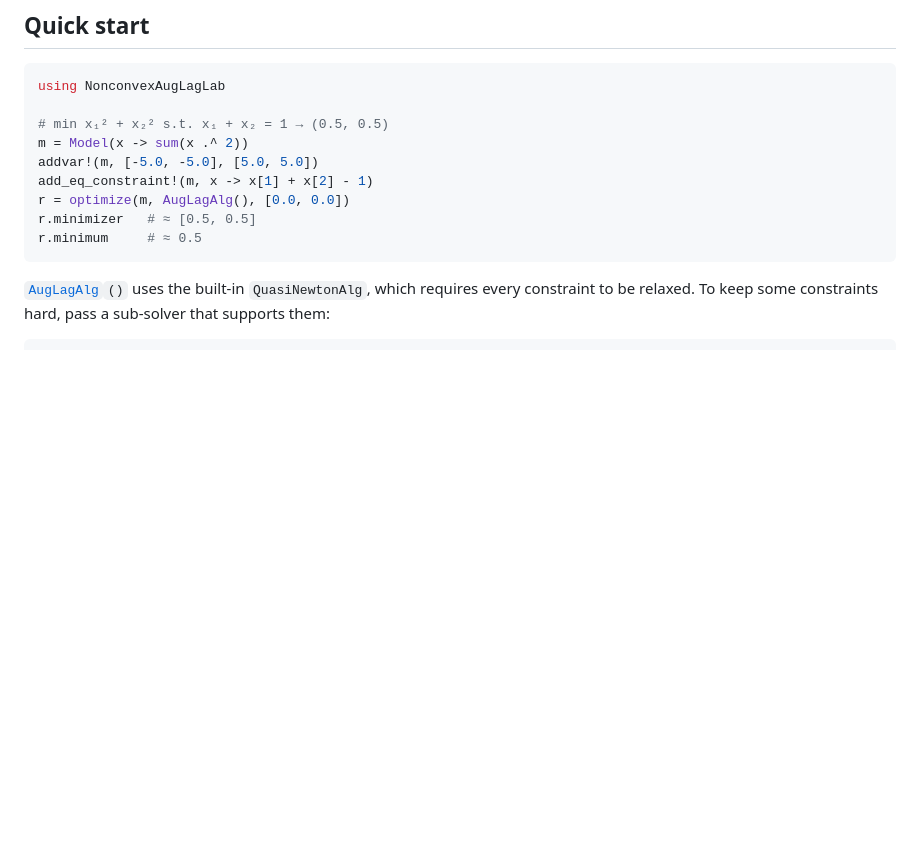
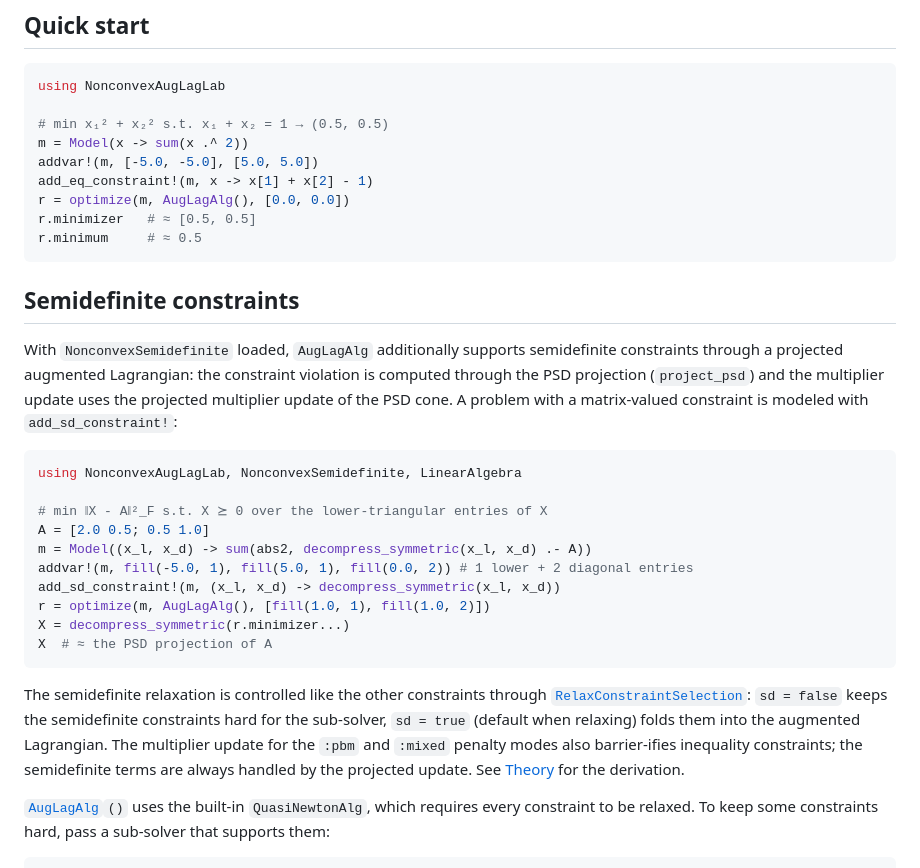
Before and after one commit to JuliaNonconvex/NonconvexAugLagLab.jl, a Markdown page: docs/src/index.md, the part around the change. GitHub-like rendering; blank space fills up the shorter version.

Commit message:
Document the semidefinite constraint support with a usage example

````diff
--- a/docs/src/index.md
+++ b/docs/src/index.md
@@ -33,6 +33,36 @@ r = optimize(m, AugLagAlg(), [0.0, 0.0])
 r.minimizer   # ≈ [0.5, 0.5]
 r.minimum     # ≈ 0.5
 ```
+
+## Semidefinite constraints
+
+With `NonconvexSemidefinite` loaded, `AugLagAlg` additionally supports
+semidefinite constraints through a projected augmented Lagrangian: the
+constraint violation is computed through the PSD projection
+(`project_psd`) and the multiplier update uses the projected multiplier
+update of the PSD cone. A problem with a matrix-valued constraint is
+modeled with `add_sd_constraint!`:
+
+```julia
+using NonconvexAugLagLab, NonconvexSemidefinite, LinearAlgebra
+
+# min ‖X - A‖²_F s.t. X ⪰ 0 over the lower-triangular entries of X
+A = [2.0 0.5; 0.5 1.0]
+m = Model((x_l, x_d) -> sum(abs2, decompress_symmetric(x_l, x_d) .- A))
+addvar!(m, fill(-5.0, 1), fill(5.0, 1), fill(0.0, 2)) # 1 lower + 2 diagonal entries
+add_sd_constraint!(m, (x_l, x_d) -> decompress_symmetric(x_l, x_d))
+r = optimize(m, AugLagAlg(), [fill(1.0, 1), fill(1.0, 2)])
+X = decompress_symmetric(r.minimizer...)
+X  # ≈ the PSD projection of A
+```
+
+The semidefinite relaxation is controlled like the other constraints
+through [`RelaxConstraintSelection`](@ref): `sd = false` keeps the
+semidefinite constraints hard for the sub-solver, `sd = true` (default
+when relaxing) folds them into the augmented Lagrangian. The multiplier
+update for the `:pbm` and `:mixed` penalty modes also barrier-ifies
+inequality constraints; the semidefinite terms are always handled by the
+projected update. See [Theory](theory.md) for the derivation.
 
 [`AugLagAlg`](@ref)`()` uses the built-in `QuasiNewtonAlg`, which requires
 every constraint to be relaxed. To keep some constraints hard, pass a
````
